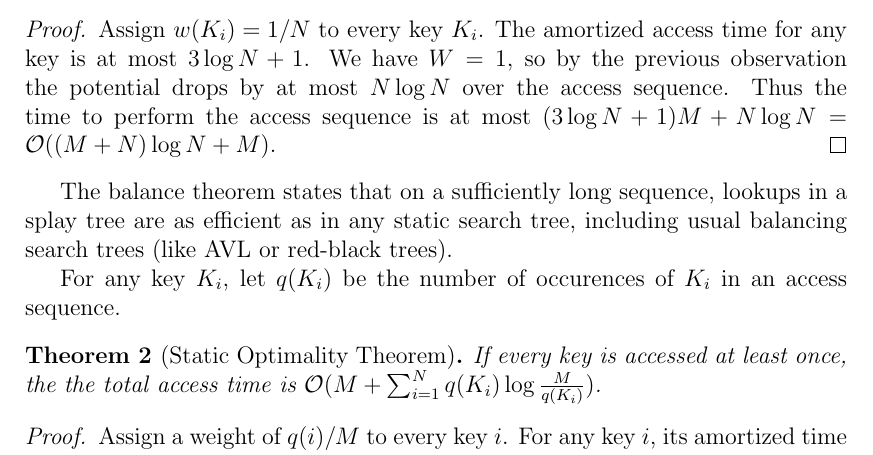
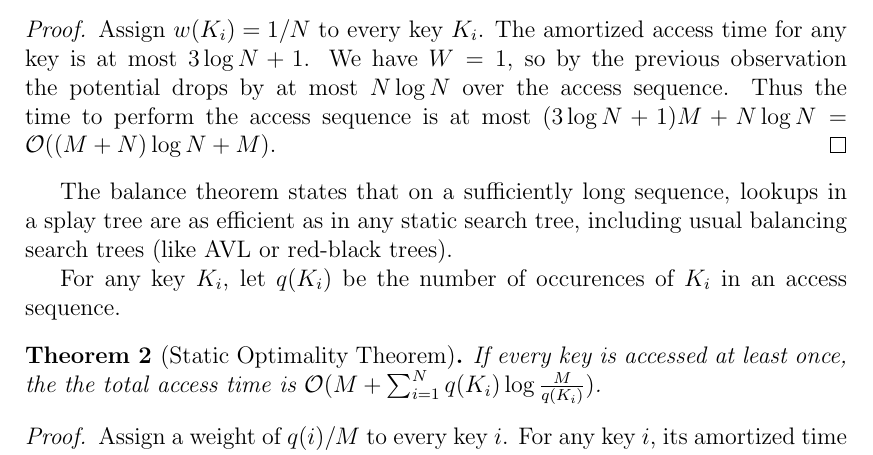
Before and after one commit to agentydragon/thesis, a LaTeX thesis (text/thesis.tex, which reads text/splay.tex): part of page 25 of 69, cut so that both start at the same text. Compiled offline with pdfLaTeX.

Commit message:
Hard line break

```diff
--- a/text/splay.tex
+++ b/text/splay.tex
@@ -305,7 +305,7 @@ $(3\log N+1)M + N\log N = \O((M+N)\log N + M)$.
 \end{proof}
 
 The balance theorem states that on a sufficiently long sequence, lookups in
-a splay tree are as efficient as in any static search tree, including
+a~splay tree are as efficient as in any static search tree, including
 usual balancing search trees (like AVL or red-black trees).
 
 For any key $K_i$, let $q(K_i)$ be the number of occurences of $K_i$
```
